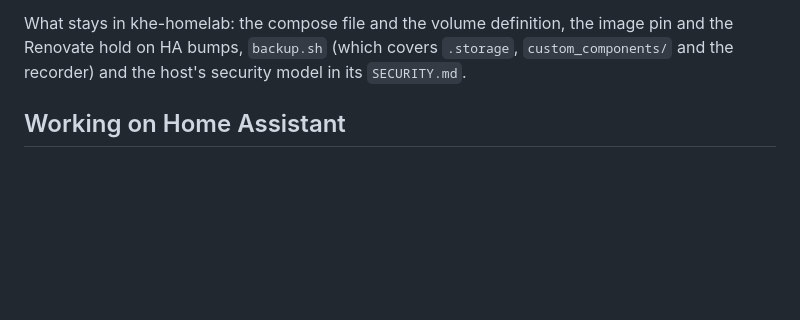
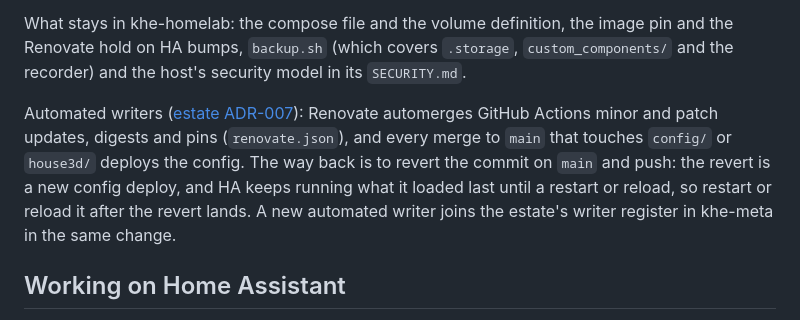
Before and after one commit to khelias/khe-home-assistant, a Markdown page: AGENTS.md, the part around the change. GitHub-like rendering; blank space fills up the shorter version.

Commit message:
Name the automated writers and their way back (estate ADR-007)

```diff
--- a/AGENTS.md
+++ b/AGENTS.md
@@ -118,6 +118,16 @@ image pin and the Renovate hold on HA bumps, `backup.sh` (which covers
 `.storage`, `custom_components/` and the recorder) and the host's security
 model in its `SECURITY.md`.
 
+Automated writers
+([estate ADR-007](https://github.com/khelias/khe-architecture/blob/main/decisions/007-automated-writers.md)): Renovate
+automerges GitHub Actions minor and patch updates, digests and pins
+(`renovate.json`), and every merge to `main` that touches `config/` or
+`house3d/` deploys the config. The way back is to revert the commit on
+`main` and push: the revert is a new config deploy, and HA keeps running
+what it loaded last until a restart or reload, so restart or reload it
+after the revert lands. A new automated writer joins the estate's writer
+register in khe-meta in the same change.
+
 ## Working on Home Assistant
 
 HA is operated through its API: not the UI, not SSH. Reads the agent makes
```
